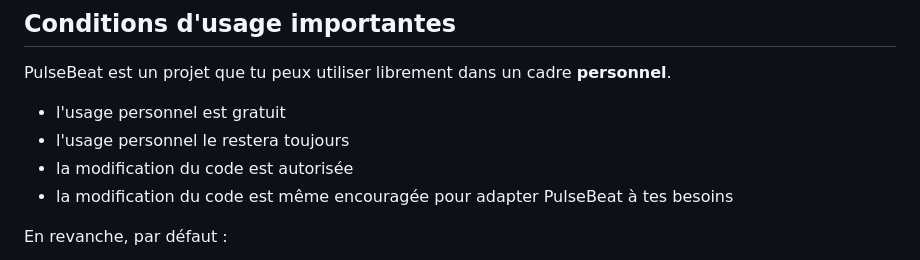
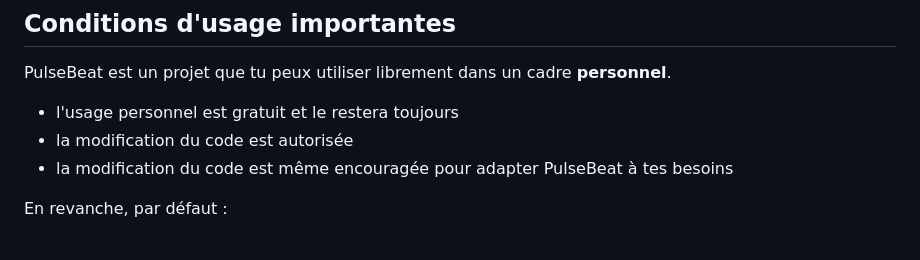
Before and after one commit to comeonwindows11/PulseBeat, a Markdown page: README.md, the part around the change. Rendered like a GitHub page.

```diff
--- a/README.md
+++ b/README.md
@@ -1798,8 +1798,7 @@ Les comptes connectés via Google OAuth ont un comportement spécifique :
 
 PulseBeat est un projet que tu peux utiliser librement dans un cadre **personnel**.
 
-- l'usage personnel est gratuit
-- l'usage personnel le restera toujours
+- l'usage personnel est gratuit et le restera toujours
 - la modification du code est autorisée
 - la modification du code est même encouragée pour adapter PulseBeat à tes besoins
 
```
